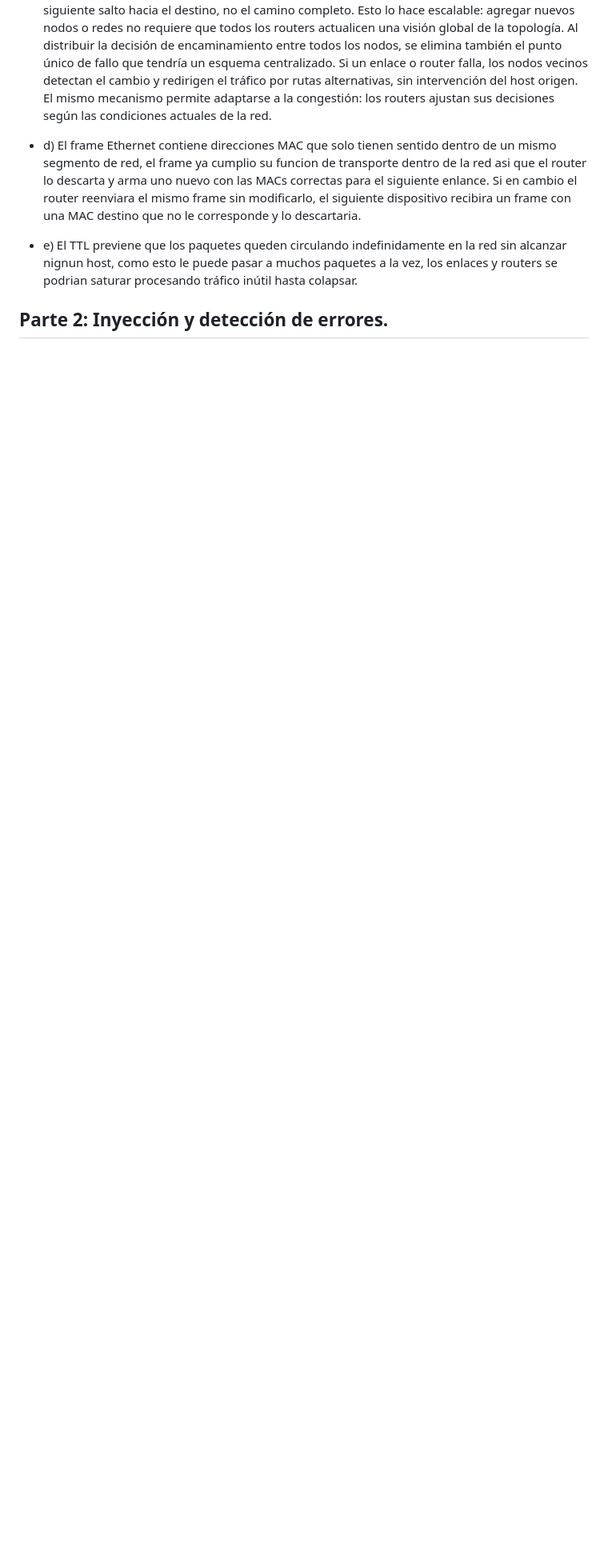
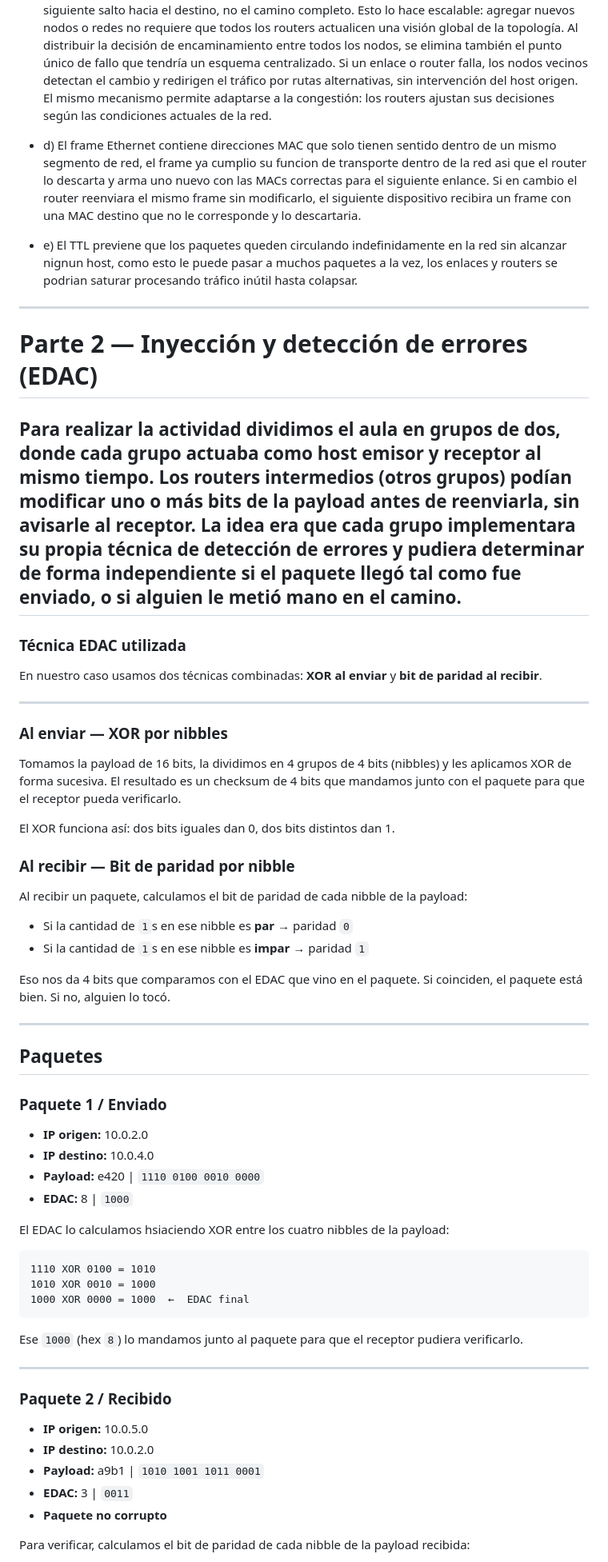
Before and after one commit to Mati-Costamagna/Ethernautas-v2, a Markdown page: README.md, the part around one of its changes. Shown at 80% size. Drawn GitHub-style; blank space fills up the shorter version.

Commit message:
parte dos

````diff
--- a/README.md
+++ b/README.md
@@ -31,7 +28,66 @@ El gateway resuelve el impedimento de que el host está limitado a su segmento l
 
 - c)  La principal ventaja del modelo hop-by-hop es que cada router solo necesita conocer el siguiente salto hacia el destino, no el camino completo. Esto lo hace escalable: agregar nuevos nodos o redes no requiere que todos los routers actualicen una visión global de la topología.
 Al distribuir la decisión de encaminamiento entre todos los nodos, se elimina también el punto único de fallo que tendría un esquema centralizado. Si un enlace o router falla, los nodos vecinos detectan el cambio y redirigen el tráfico por rutas alternativas, sin intervención del host origen. El mismo mecanismo permite adaptarse a la congestión: los routers ajustan sus decisiones según las condiciones actuales de la red.
+
 - d) El frame Ethernet contiene direcciones MAC que solo tienen sentido dentro de un mismo segmento de red, el frame ya cumplio su funcion de transporte dentro de la red asi que el router lo descarta y arma uno nuevo con las MACs correctas para el siguiente enlance. Si en cambio el router reenviara el mismo frame sin modificarlo, el siguiente dispositivo recibira un frame con una MAC destino que no le corresponde y lo descartaria.
+
 - e) El TTL previene que los paquetes queden circulando indefinidamente en la red sin alcanzar nignun host, como esto le puede pasar a muchos paquetes a la vez, los enlaces y routers se podrian saturar procesando tráfico inútil hasta colapsar.
 
-## Parte 2: Inyección y detección de errores.
+---
+# Parte 2 — Inyección y detección de errores (EDAC)
+
+Para realizar la actividad dividimos el aula en grupos de dos, donde cada grupo actuaba como host emisor y receptor al mismo tiempo. Los routers intermedios (otros grupos) podían modificar uno o más bits de la payload antes de reenviarla, sin avisarle al receptor. La idea era que cada grupo implementara su propia técnica de detección de errores y pudiera determinar de forma independiente si el paquete llegó tal como fue enviado, o si alguien le metió mano en el camino.
+---
+### Técnica EDAC utilizada
+
+En nuestro caso usamos dos técnicas combinadas: **XOR al enviar** y **bit de paridad al recibir**.
+
+---
+
+### Al enviar — XOR por nibbles
+
+Tomamos la payload de 16 bits, la dividimos en 4 grupos de 4 bits (nibbles) y les aplicamos XOR de forma sucesiva. El resultado es un checksum de 4 bits que mandamos junto con el paquete para que el receptor pueda verificarlo.
+
+El XOR funciona así: dos bits iguales dan 0, dos bits distintos dan 1.
+
+### Al recibir — Bit de paridad por nibble
+
+Al recibir un paquete, calculamos el bit de paridad de cada nibble de la payload:
+- Si la cantidad de `1`s en ese nibble es **par** → paridad `0`
+- Si la cantidad de `1`s en ese nibble es **impar** → paridad `1`
+
+Eso nos da 4 bits que comparamos con el EDAC que vino en el paquete. Si coinciden, el paquete está bien. Si no, alguien lo tocó.
+
+---
+
+## Paquetes
+
+### Paquete 1 / Enviado
+
+- **IP origen:** 10.0.2.0
+- **IP destino:** 10.0.4.0
+- **Payload:** e420 | `1110 0100 0010 0000`
+- **EDAC:** 8 | `1000`
+
+El EDAC lo calculamos hsiaciendo XOR entre los cuatro nibbles de la payload:
+
+```
+1110 XOR 0100 = 1010
+1010 XOR 0010 = 1000
+1000 XOR 0000 = 1000  ←  EDAC final
+```
+
+Ese `1000` (hex `8`) lo mandamos junto al paquete para que el receptor pudiera verificarlo.
+
+---
+
+### Paquete 2 / Recibido
+
+- **IP origen:** 10.0.5.0
+- **IP destino:** 10.0.2.0
+- **Payload:** a9b1 | `1010 1001 1011 0001`
+- **EDAC:** 3 | `0011`
+- **Paquete no corrupto**
+
+Para verificar, calculamos el bit de paridad de cada nibble de la payload recibida:
+
````
Also changed, not shown: other parts of README.md (+18 -8 lines).
